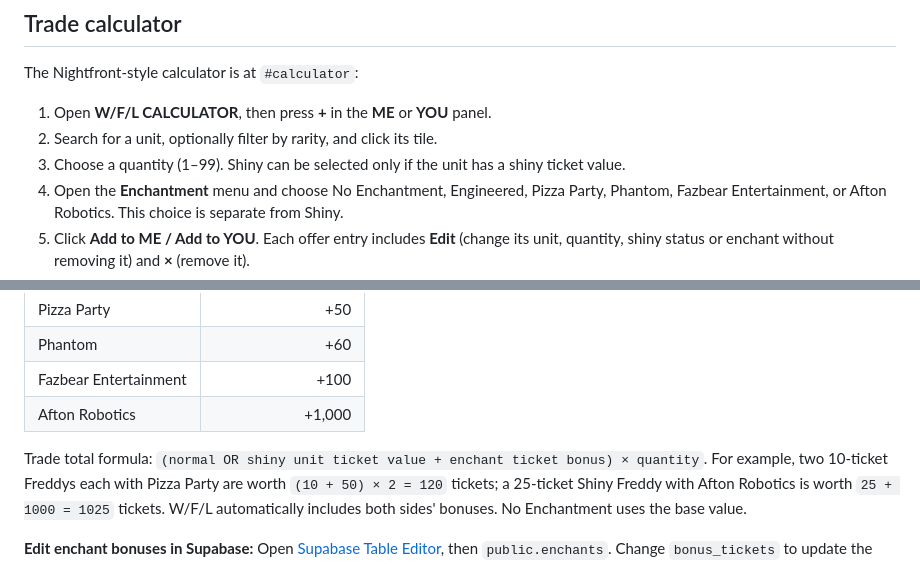
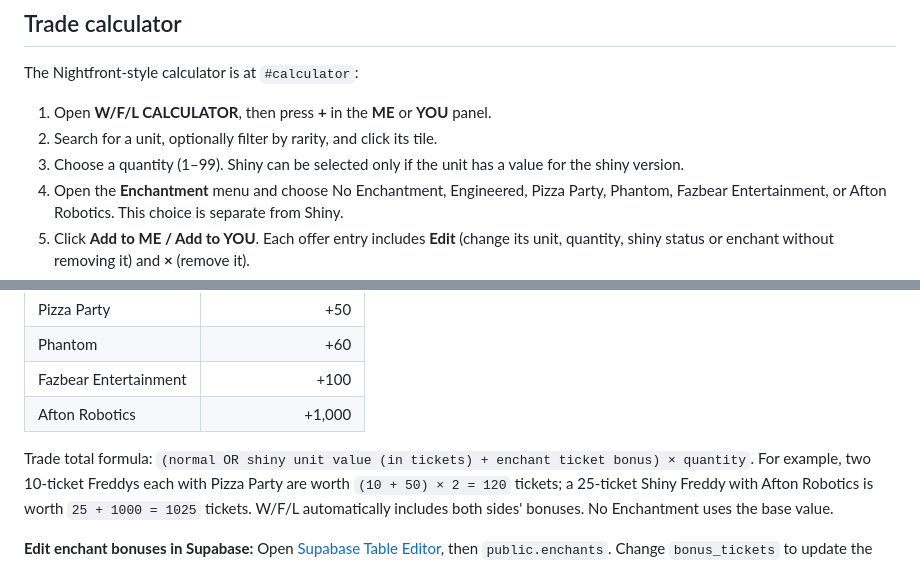
Before and after one commit to loreseekerl/nightfront-td-values, a Markdown page: README.md, 2 parts joined by grey strips. Drawn GitHub-style.

```diff
--- a/README.md
+++ b/README.md
@@ -126,7 +126,7 @@ The Nightfront-style calculator is at `#calculator`:
 
 1. Open **W/F/L CALCULATOR**, then press **+** in the **ME** or **YOU** panel.
 2. Search for a unit, optionally filter by rarity, and click its tile.
-3. Choose a quantity (1–99). Shiny can be selected only if the unit has a shiny ticket value.
+3. Choose a quantity (1–99). Shiny can be selected only if the unit has a value for the shiny version.
 4. Open the **Enchantment** menu and choose No Enchantment, Engineered, Pizza Party, Phantom, Fazbear Entertainment, or Afton Robotics. This choice is separate from Shiny.
 5. Click **Add to ME / Add to YOU**. Each offer entry includes **Edit** (change its unit, quantity, shiny status or enchant without removing it) and **×** (remove it).
 6. Below the trade columns you'll see **base tickets + enchant bonus tickets**, two proportional value bars, and the W/F/L difference with a percentage of **your side's** total. **W** = their offer is worth more, **F** = equal ticket values, **L** = your offer is worth more. The percentage is omitted if your total is zero.
@@ -148,7 +148,7 @@ A unit can carry **one enchantment**. Each enchantment adds a flat ticket bonus
 | Fazbear Entertainment | +100 |
 | Afton Robotics | +1,000 |
 
-Trade total formula: `(normal OR shiny unit ticket value + enchant ticket bonus) × quantity`.
+Trade total formula: `(normal OR shiny unit value (in tickets) + enchant ticket bonus) × quantity`.
 For example, two 10-ticket Freddys each with Pizza Party are worth `(10 + 50) × 2 = 120` tickets; a 25-ticket Shiny Freddy with Afton Robotics is worth `25 + 1000 = 1025` tickets. W/F/L automatically includes both sides' bonuses. No Enchantment uses the base value.
 
 **Edit enchant bonuses in Supabase:** Open [Supabase Table Editor](https://supabase.com/dashboard/project/edmijiqrwtuakmpqnepw/editor), then `public.enchants`. Change `bonus_tickets` to update the live calculator for everyone (they can reload/refresh). `sort_order` changes the menu order. Don't change an enchant's `id` unless you also intend to change the identifier the site stores for that enchant.
```
Also changed, not shown: other parts of README.md (+7 -7 lines).
